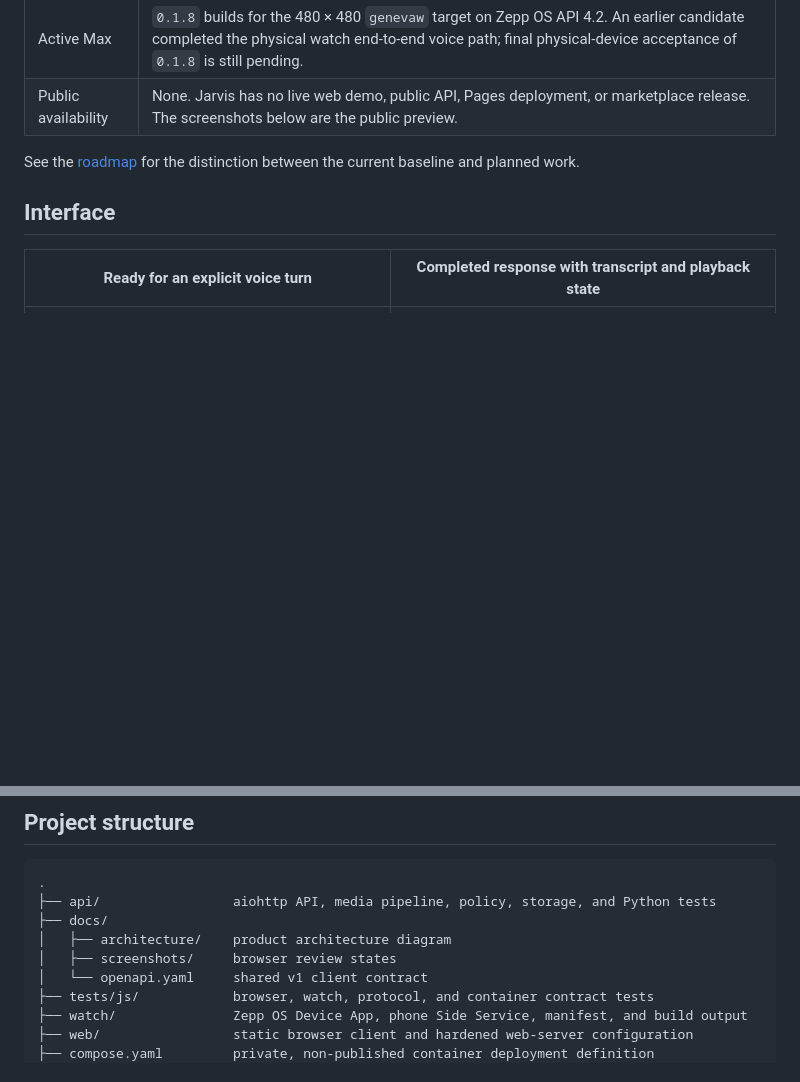
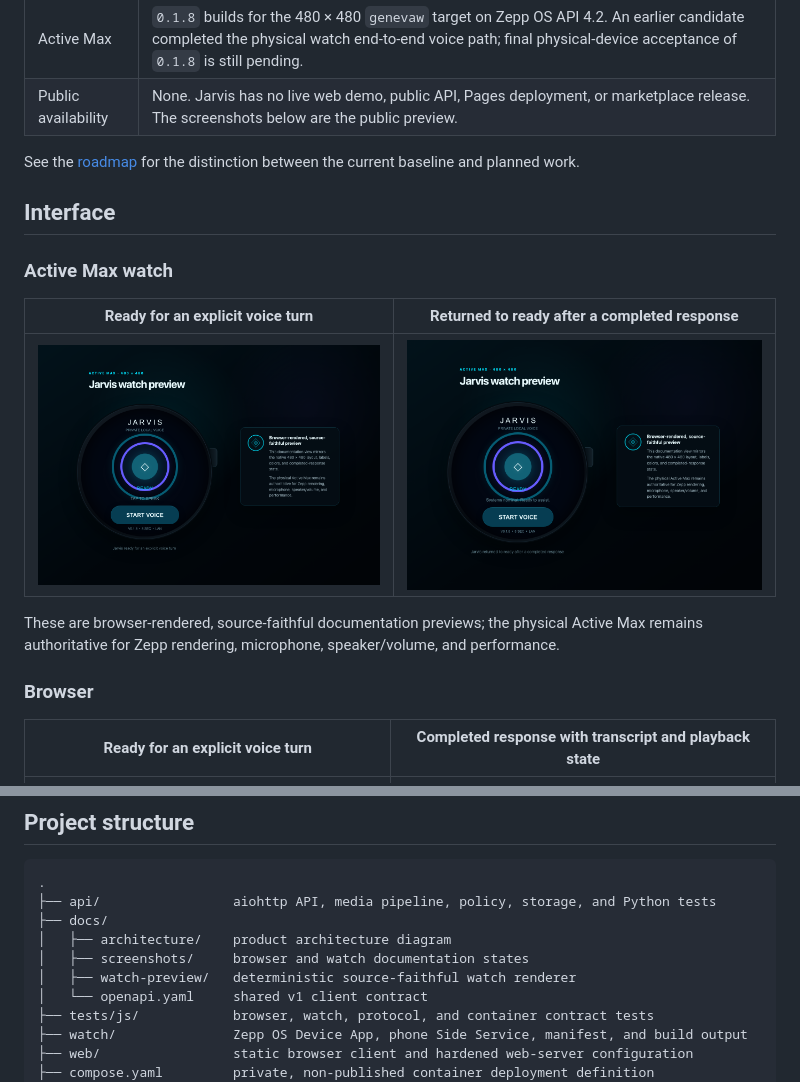
Before and after one commit to AlexGeslani/Jarvis, a Markdown page: README.md, 2 parts joined by grey strips. GitHub-like rendering; pictures changed too: docs/screenshots/jarvis-watch-ready.png (added), docs/screenshots/jarvis-watch-response.png (added); blank space fills up the shorter version.

Commit message:
docs: add Active Max watch previews (#1)
Co-authored-by: Alex Geslani <alexgeslani@game.lan>

```diff
--- a/README.md
+++ b/README.md
@@ -19,6 +19,16 @@
 See the [roadmap](ROADMAP.md) for the distinction between the current baseline and planned work.
 
 ## Interface
+
+### Active Max watch
+
+| Ready for an explicit voice turn | Returned to ready after a completed response |
+|---|---|
+| ![Round Active Max source-faithful preview showing Jarvis ready for an explicit voice turn](docs/screenshots/jarvis-watch-ready.png) | ![Round Active Max source-faithful preview showing Jarvis returned to ready after a synthetic completed response](docs/screenshots/jarvis-watch-response.png) |
+
+These are browser-rendered, source-faithful documentation previews; the physical Active Max remains authoritative for Zepp rendering, microphone, speaker/volume, and performance.
+
+### Browser
 
 | Ready for an explicit voice turn | Completed response with transcript and playback state |
 |---|---|
@@ -225,7 +235,8 @@ A successful build or QR install is not physical-device acceptance. The checked-
 ├── api/                 aiohttp API, media pipeline, policy, storage, and Python tests
 ├── docs/
 │   ├── architecture/    product architecture diagram
-│   ├── screenshots/     browser review states
+│   ├── screenshots/     browser and watch documentation states
+│   ├── watch-preview/   deterministic source-faithful watch renderer
 │   └── openapi.yaml     shared v1 client contract
 ├── tests/js/            browser, watch, protocol, and container contract tests
 ├── watch/               Zepp OS Device App, phone Side Service, manifest, and build output
```
Also changed, not shown: 2 other files.
